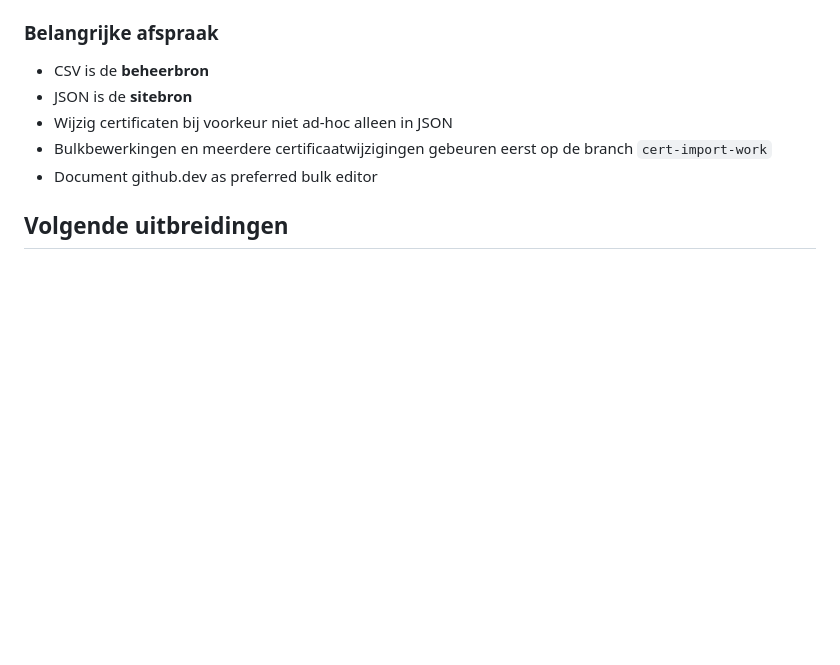
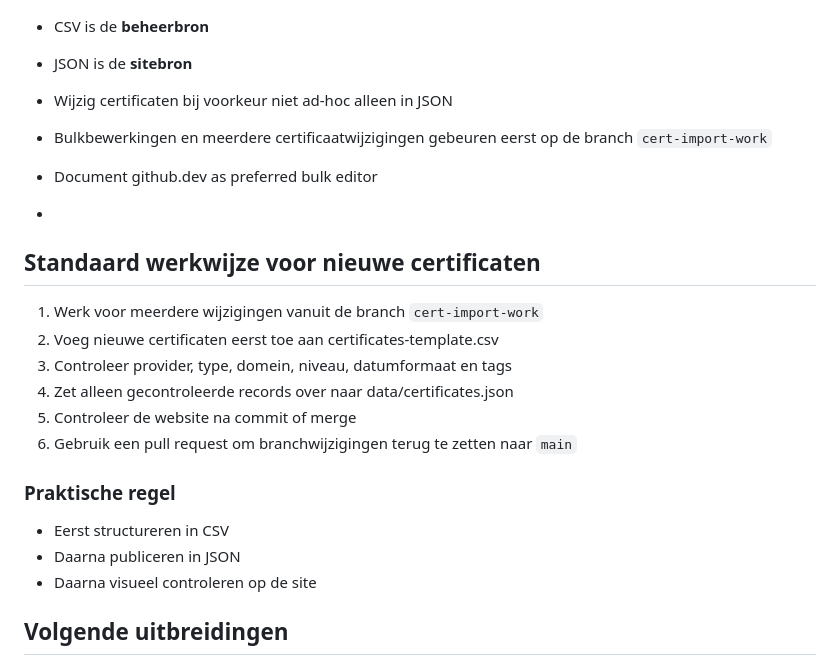
Before and after one commit to HarmvanBergen/certificaten, a Markdown page: README.md, the part around the change. GitHub-like rendering; blank space fills up the shorter version.

Commit message:
Update README with certificate management guidelines
Added standard procedure for new certificates and practical rules.

```diff
--- a/README.md
+++ b/README.md
@@ -173,6 +173,22 @@ Voorbeelden:
 - Bulkbewerkingen en meerdere certificaatwijzigingen gebeuren eerst op de branch `cert-import-work`
 - Document github.dev as preferred bulk editor
 
+-
+## Standaard werkwijze voor nieuwe certificaten
+
+1. Werk voor meerdere wijzigingen vanuit de branch `cert-import-work`
+2. Voeg nieuwe certificaten eerst toe aan certificates-template.csv
+3. Controleer provider, type, domein, niveau, datumformaat en tags
+4. Zet alleen gecontroleerde records over naar data/certificates.json
+5. Controleer de website na commit of merge
+6. Gebruik een pull request om branchwijzigingen terug te zetten naar `main`
+
+### Praktische regel
+- Eerst structureren in CSV
+- Daarna publiceren in JSON
+- Daarna visueel controleren op de site
+
+
 
 ## Volgende uitbreidingen
 
```
